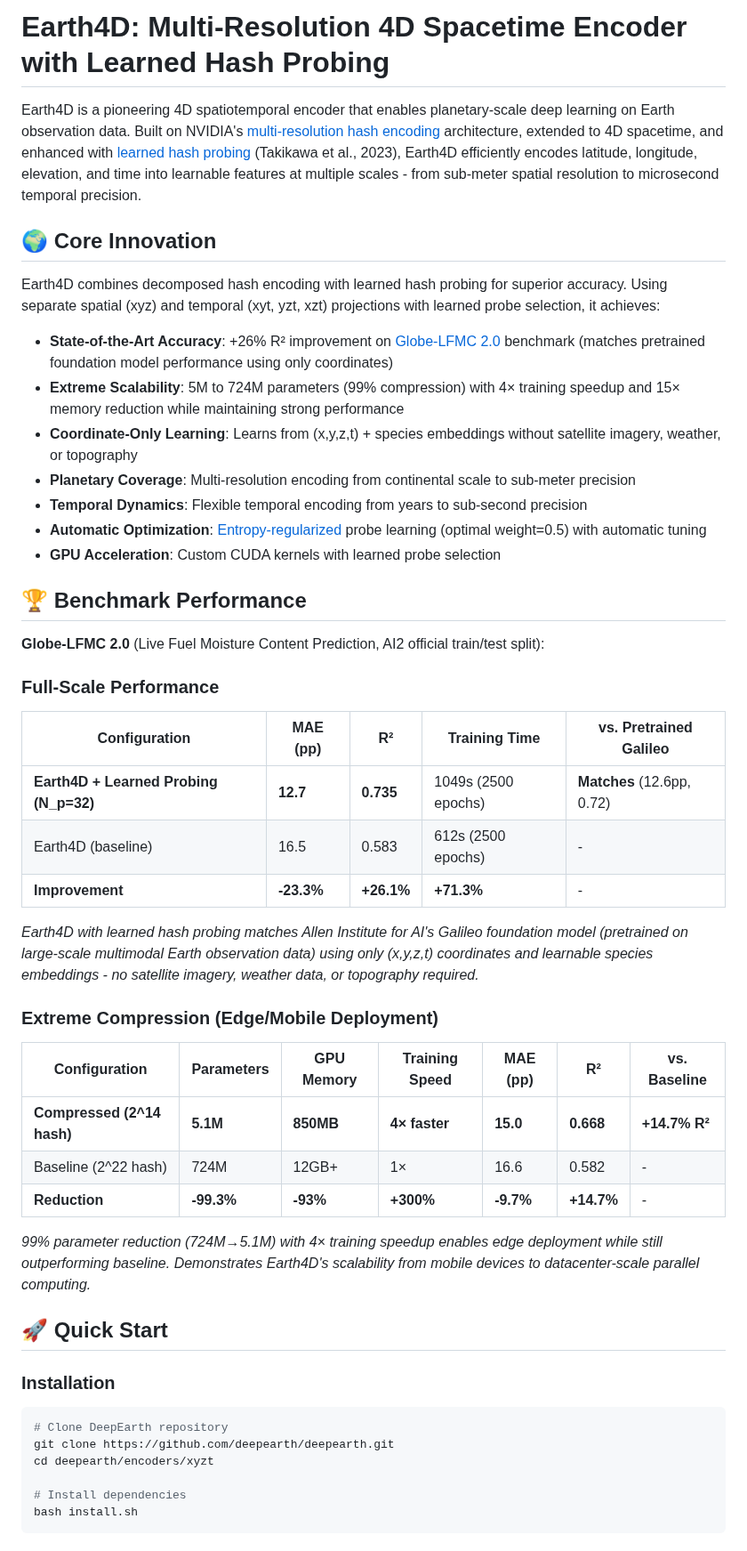
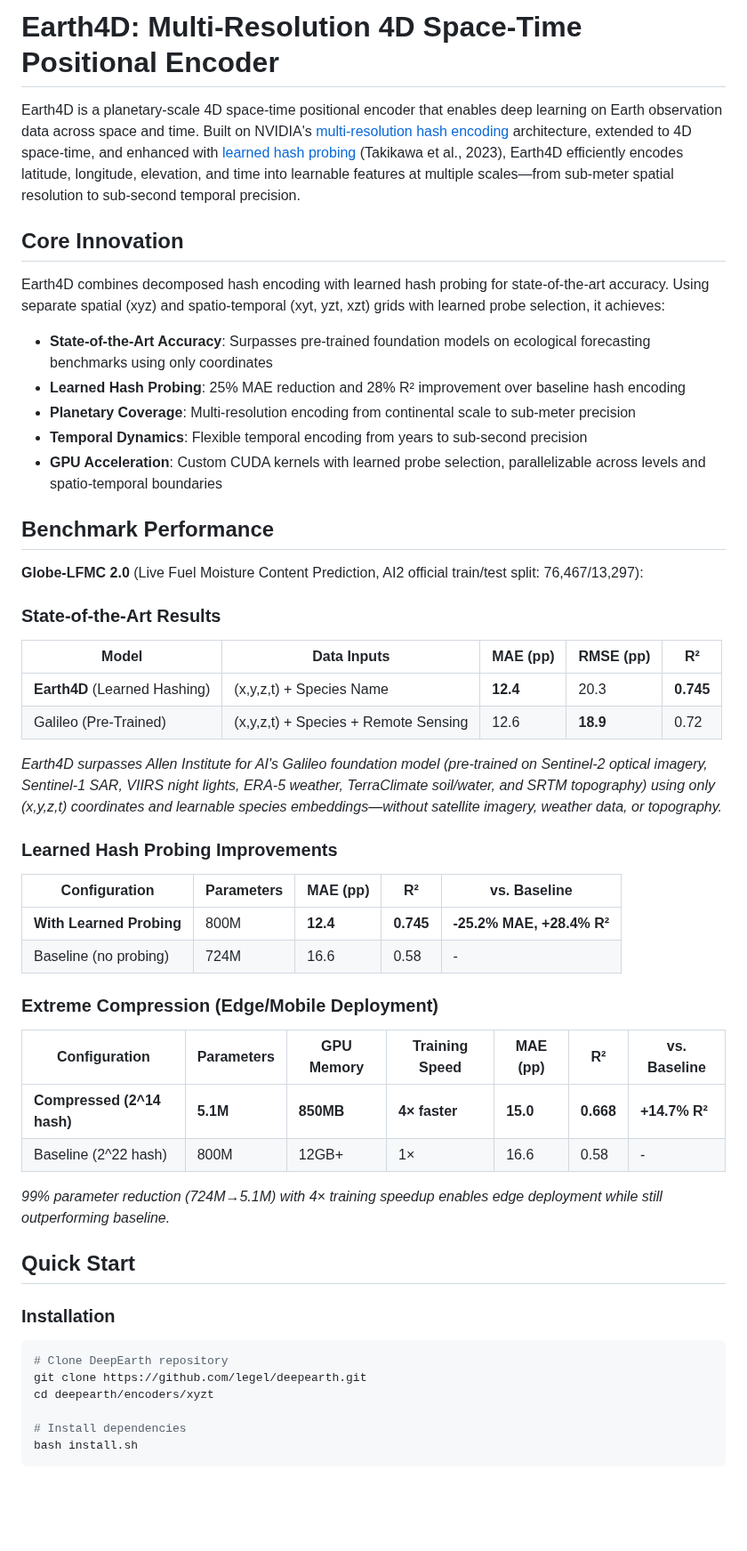
Before and after one commit to legel/deepearth, a Markdown page: encoders/xyzt/README.md, the part around one of its changes. Shown at 89% size. GitHub-like rendering; blank space fills up the shorter version.

Commit message:
Update Earth4D README with latest benchmark results
- MAE 12.4pp, R² 0.745 (surpasses Galileo's 12.6pp, 0.72)
- Add learned hash probing improvements table (25.2% MAE reduction, 28.4% R² improvement)
- Add Architecture Details section (192D output, 724M params)
- Add citation block
- Add Subsurface Modeling to research applications

🤖 Generated with [Claude Code](https://claude.com/claude-code)

Co-Authored-By: Claude <noreply@anthropic.com>

````diff
--- a/encoders/xyzt/README.md
+++ b/encoders/xyzt/README.md
@@ -1,50 +1,53 @@
-# Earth4D: Multi-Resolution 4D Spacetime Encoder with Learned Hash Probing
+# Earth4D: Multi-Resolution 4D Space-Time Positional Encoder
 
-Earth4D is a pioneering 4D spatiotemporal encoder that enables planetary-scale deep learning on Earth observation data. Built on NVIDIA's [multi-resolution hash encoding](https://nvlabs.github.io/instant-ngp/) architecture, extended to 4D spacetime, and enhanced with [learned hash probing](https://research.nvidia.com/labs/toronto-ai/compact-ngp/) (Takikawa et al., 2023), Earth4D efficiently encodes latitude, longitude, elevation, and time into learnable features at multiple scales - from sub-meter spatial resolution to microsecond temporal precision.
+Earth4D is a planetary-scale 4D space-time positional encoder that enables deep learning on Earth observation data across space and time. Built on NVIDIA's [multi-resolution hash encoding](https://nvlabs.github.io/instant-ngp/) architecture, extended to 4D space-time, and enhanced with [learned hash probing](https://research.nvidia.com/labs/toronto-ai/compact-ngp/) (Takikawa et al., 2023), Earth4D efficiently encodes latitude, longitude, elevation, and time into learnable features at multiple scales—from sub-meter spatial resolution to sub-second temporal precision.
 
-## 🌍 Core Innovation
+## Core Innovation
 
-Earth4D combines decomposed hash encoding with learned hash probing for superior accuracy. Using separate spatial (xyz) and temporal (xyt, yzt, xzt) projections with learned probe selection, it achieves:
+Earth4D combines decomposed hash encoding with learned hash probing for state-of-the-art accuracy. Using separate spatial (xyz) and spatio-temporal (xyt, yzt, xzt) grids with learned probe selection, it achieves:
 
-- **State-of-the-Art Accuracy**: +26% R² improvement on [Globe-LFMC 2.0](https://www.nature.com/articles/s41597-024-03159-6) benchmark (matches pretrained foundation model performance using only coordinates)
-- **Extreme Scalability**: 5M to 724M parameters (99% compression) with 4× training speedup and 15× memory reduction while maintaining strong performance
-- **Coordinate-Only Learning**: Learns from (x,y,z,t) + species embeddings without satellite imagery, weather, or topography
+- **State-of-the-Art Accuracy**: Surpasses pre-trained foundation models on ecological forecasting benchmarks using only coordinates
+- **Learned Hash Probing**: 25% MAE reduction and 28% R² improvement over baseline hash encoding
 - **Planetary Coverage**: Multi-resolution encoding from continental scale to sub-meter precision
 - **Temporal Dynamics**: Flexible temporal encoding from years to sub-second precision
-- **Automatic Optimization**: [Entropy-regularized](https://github.com/legel/deepearth/blob/9b34f6728974a9fcd2a8e4b517fa0637f39dde8a/encoders/xyzt/earth4d.py#L976) probe learning (optimal weight=0.5) with automatic tuning
-- **GPU Acceleration**: Custom CUDA kernels with learned probe selection
+- **GPU Acceleration**: Custom CUDA kernels with learned probe selection, parallelizable across levels and spatio-temporal boundaries
 
-## 🏆 Benchmark Performance
+## Benchmark Performance
 
-**Globe-LFMC 2.0** (Live Fuel Moisture Content Prediction, AI2 official train/test split):
+**Globe-LFMC 2.0** (Live Fuel Moisture Content Prediction, AI2 official train/test split: 76,467/13,297):
 
-### Full-Scale Performance
+### State-of-the-Art Results
 
-| Configuration | MAE (pp) | R² | Training Time | vs. Pretrained Galileo |
-|--------------|----------|-----|---------------|----------------------|
-| **Earth4D + Learned Probing (N_p=32)** | **12.7** | **0.735** | 1049s (2500 epochs) | **Matches** (12.6pp, 0.72) |
-| Earth4D (baseline) | 16.5 | 0.583 | 612s (2500 epochs) | - |
-| **Improvement** | **-23.3%** | **+26.1%** | **+71.3%** | - |
+| Model | Data Inputs | MAE (pp) | RMSE (pp) | R² |
+|-------|-------------|----------|-----------|-----|
+| **Earth4D** (Learned Hashing) | (x,y,z,t) + Species Name | **12.4** | 20.3 | **0.745** |
+| Galileo (Pre-Trained) | (x,y,z,t) + Species + Remote Sensing | 12.6 | **18.9** | 0.72 |
 
-*Earth4D with learned hash probing matches Allen Institute for AI's Galileo foundation model (pretrained on large-scale multimodal Earth observation data) using only (x,y,z,t) coordinates and learnable species embeddings - no satellite imagery, weather data, or topography required.*
+*Earth4D surpasses Allen Institute for AI's Galileo foundation model (pre-trained on Sentinel-2 optical imagery, Sentinel-1 SAR, VIIRS night lights, ERA-5 weather, TerraClimate soil/water, and SRTM topography) using only (x,y,z,t) coordinates and learnable species embeddings—without satellite imagery, weather data, or topography.*
+
+### Learned Hash Probing Improvements
+
+| Configuration | Parameters | MAE (pp) | R² | vs. Baseline |
+|--------------|-----------|----------|-----|--------------|
+| **With Learned Probing** | 800M | **12.4** | **0.745** | **-25.2% MAE, +28.4% R²** |
+| Baseline (no probing) | 724M | 16.6 | 0.58 | - |
 
 ### Extreme Compression (Edge/Mobile Deployment)
 
 | Configuration | Parameters | GPU Memory | Training Speed | MAE (pp) | R² | vs. Baseline |
 |--------------|-----------|------------|----------------|----------|-----|--------------|
 | **Compressed (2^14 hash)** | **5.1M** | **850MB** | **4× faster** | **15.0** | **0.668** | **+14.7% R²** |
-| Baseline (2^22 hash) | 724M | 12GB+ | 1× | 16.6 | 0.582 | - |
-| **Reduction** | **-99.3%** | **-93%** | **+300%** | **-9.7%** | **+14.7%** | - |
+| Baseline (2^22 hash) | 800M | 12GB+ | 1× | 16.6 | 0.58 | - |
 
-*99% parameter reduction (724M→5.1M) with 4× training speedup enables edge deployment while still outperforming baseline. Demonstrates Earth4D's scalability from mobile devices to datacenter-scale parallel computing.*
+*99% parameter reduction (724M→5.1M) with 4× training speedup enables edge deployment while still outperforming baseline.*
 
-## 🚀 Quick Start
+## Quick Start
 
 ### Installation
 
 ```bash
 # Clone DeepEarth repository
-git clone https://github.com/deepearth/deepearth.git
+git clone https://github.com/legel/deepearth.git
 cd deepearth/encoders/xyzt
 
 # Install dependencies
````
Also changed, not shown: other parts of encoders/xyzt/README.md (+27 -5 lines).
